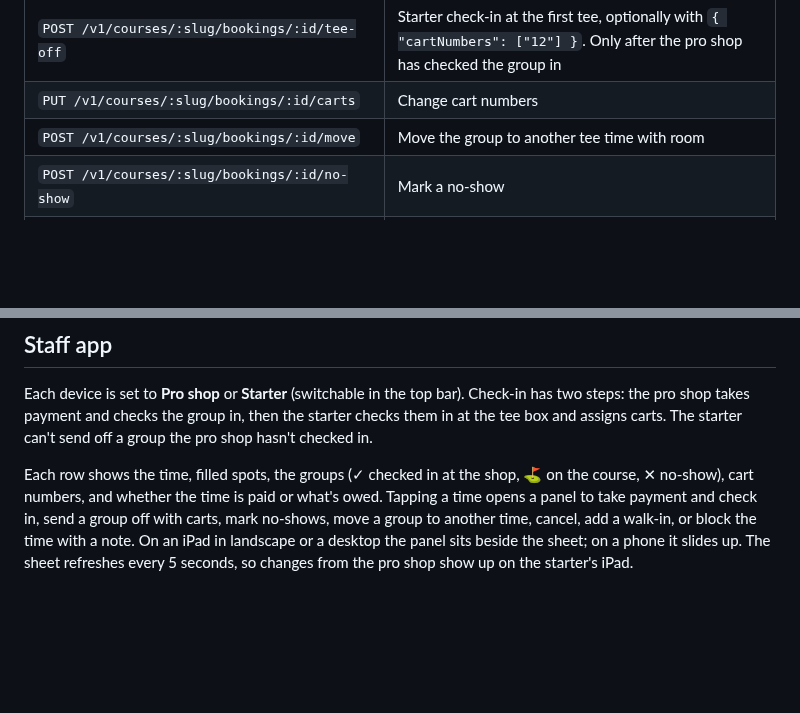
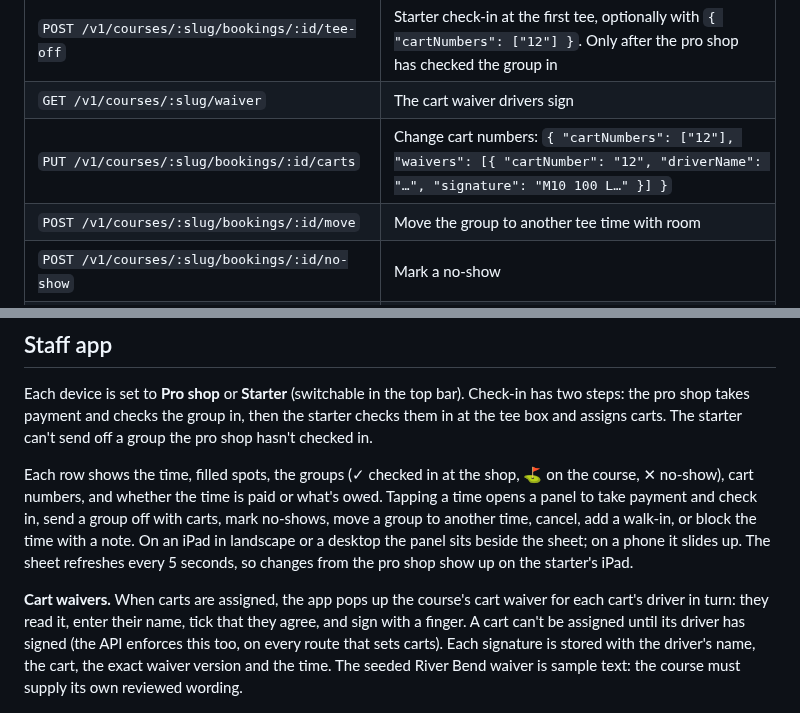
Before and after one commit to macdiarmidevan-dotcom/Claude, a Markdown page: README.md, 2 parts joined by grey strips. Drawn GitHub-style; blank space fills up the shorter version.

```diff
--- a/README.md
+++ b/README.md
@@ -39,7 +39,8 @@ Every `/v1` request needs `Authorization: Bearer <key>` with a staff (`sk_`) key
 | `POST /v1/courses/:slug/bookings/:id/payments` | Record a payment: `{ "amountCents": 2900, "method": "cash" }` |
 | `POST /v1/courses/:slug/bookings/:id/check-in` | Pro shop check-in. The group must be paid; pass `{ "payment": { "method": "card" } }` to take the balance in the same step |
 | `POST /v1/courses/:slug/bookings/:id/tee-off` | Starter check-in at the first tee, optionally with `{ "cartNumbers": ["12"] }`. Only after the pro shop has checked the group in |
-| `PUT /v1/courses/:slug/bookings/:id/carts` | Change cart numbers |
+| `GET /v1/courses/:slug/waiver` | The cart waiver drivers sign |
+| `PUT /v1/courses/:slug/bookings/:id/carts` | Change cart numbers: `{ "cartNumbers": ["12"], "waivers": [{ "cartNumber": "12", "driverName": "…", "signature": "M10 100 L…" }] }` |
 | `POST /v1/courses/:slug/bookings/:id/move` | Move the group to another tee time with room |
 | `POST /v1/courses/:slug/bookings/:id/no-show` | Mark a no-show |
 | `POST /v1/courses/:slug/bookings/:id/cancel` | Cancel and free the spots |
@@ -69,4 +70,6 @@ Each device is set to **Pro shop** or **Starter** (switchable in the top bar). C
 
 Each row shows the time, filled spots, the groups (✓ checked in at the shop, ⛳ on the course, ✕ no-show), cart numbers, and whether the time is paid or what's owed. Tapping a time opens a panel to take payment and check in, send a group off with carts, mark no-shows, move a group to another time, cancel, add a walk-in, or block the time with a note. On an iPad in landscape or a desktop the panel sits beside the sheet; on a phone it slides up. The sheet refreshes every 5 seconds, so changes from the pro shop show up on the starter's iPad.
 
+**Cart waivers.** When carts are assigned, the app pops up the course's cart waiver for each cart's driver in turn: they read it, enter their name, tick that they agree, and sign with a finger. A cart can't be assigned until its driver has signed (the API enforces this too, on every route that sets carts). Each signature is stored with the driver's name, the cart, the exact waiver version and the time. The seeded River Bend waiver is sample text: the course must supply its own reviewed wording.
+
 ![Staff tee sheet on iPad](docs/screenshots/staff-ipad.png)
```
Also changed, not shown: docs/screenshots/cart-waiver.png (added), 11 other files.
